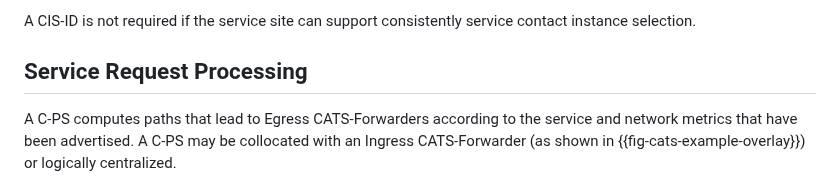
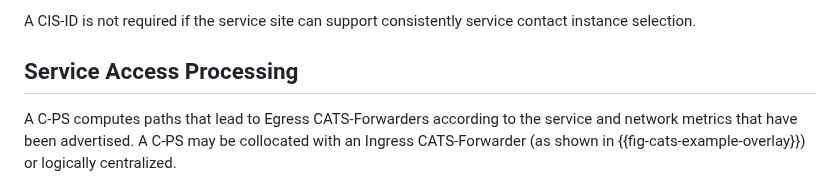
Before and after one commit to boucadair/CATS-framework, a Markdown page: draft-ldbc-cats-framework.md, the part around the change. Rendered like a GitHub page.

Commit message:
generalize service request

```diff
--- a/draft-ldbc-cats-framework.md
+++ b/draft-ldbc-cats-framework.md
@@ -393,7 +393,7 @@ The example in {{fig-cats-example-overlay}} mainly describes a per-instance comp
 
 A CIS-ID is not required if the service site can support consistently service contact instance selection.
 
-## Service Request Processing
+## Service Access Processing
 
 A C-PS computes paths that lead to Egress CATS-Forwarders according to the service and network metrics that have been advertised. A C-PS may be collocated with an Ingress CATS-Forwarder (as shown in {{fig-cats-example-overlay}}) or logically centralized.
 
```
